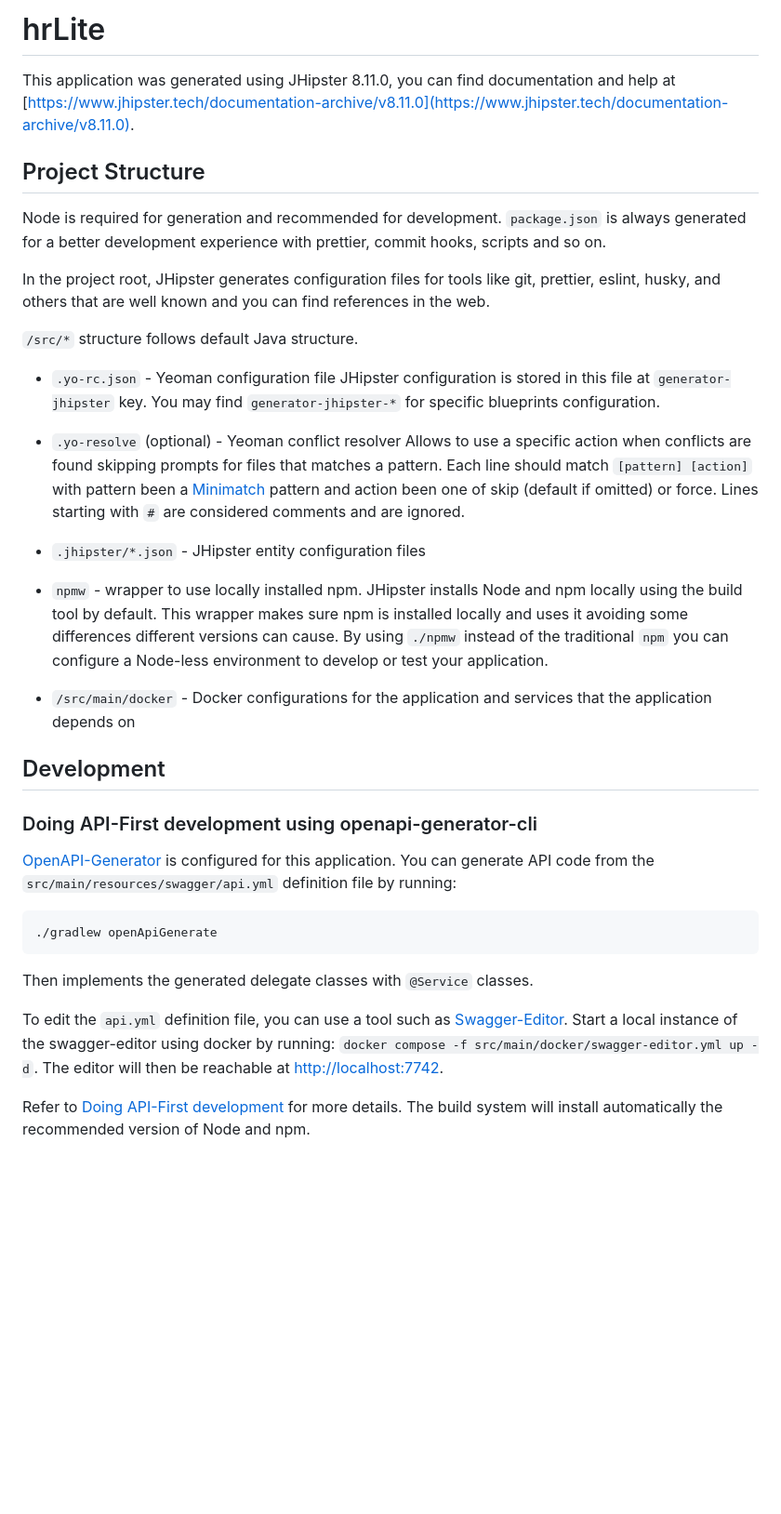
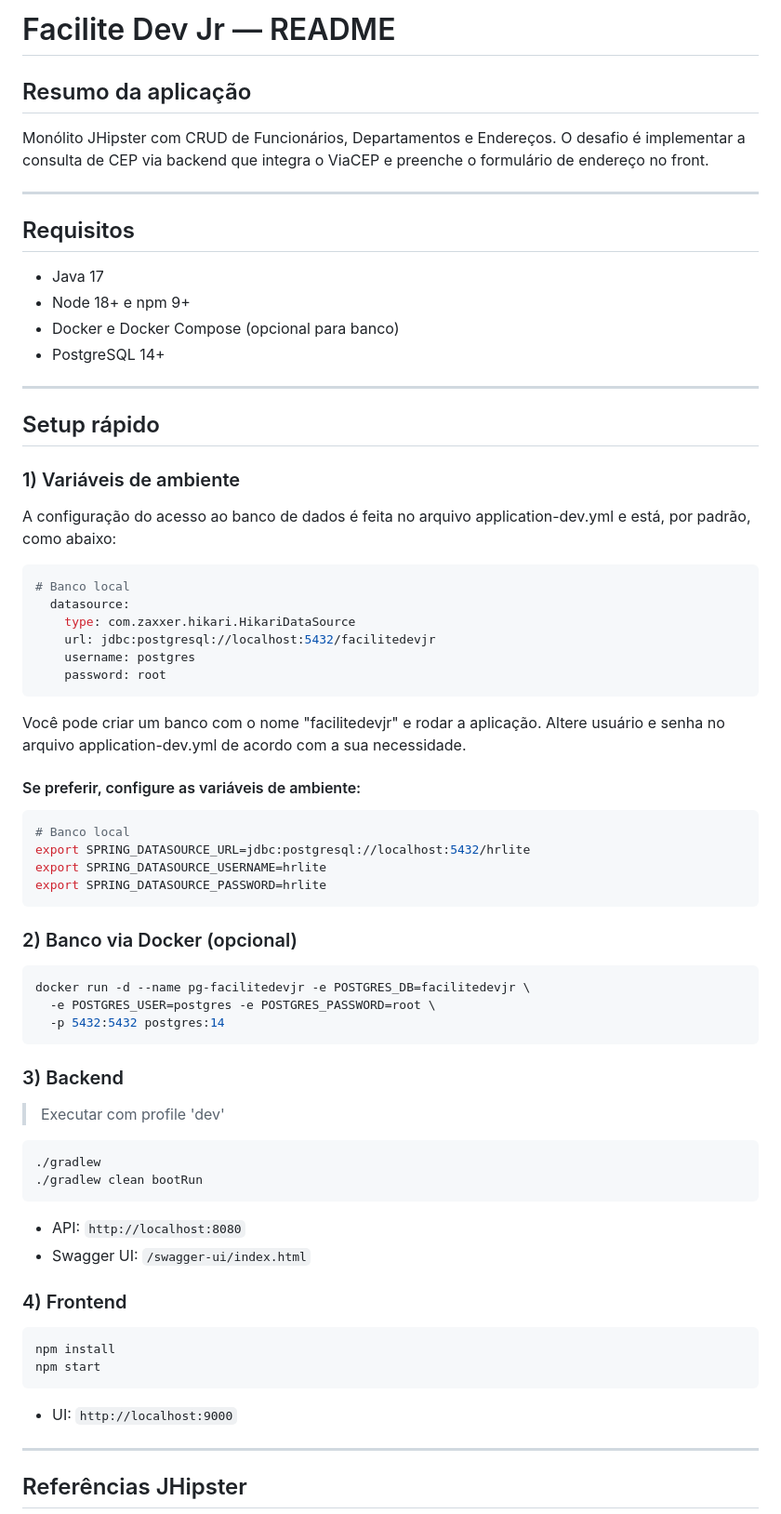
Before and after one commit to pedro-rods/facilite-dev-jr, a Markdown page: README.md, the part around the change printed below. Shown: that part at 93% size. Drawn GitHub-style; blank space fills up the shorter version.

Commit message:
docs: readme update

````diff
--- a/README.md
+++ b/README.md
@@ -1,39 +1,70 @@
-# hrLite
+# Facilite Dev Jr — README
 
-This application was generated using JHipster 8.11.0, you can find documentation and help at [https://www.jhipster.tech/documentation-archive/v8.11.0](https://www.jhipster.tech/documentation-archive/v8.11.0).
+## Resumo da aplicação
 
-## Project Structure
+Monólito JHipster com CRUD de Funcionários, Departamentos e Endereços. O desafio é implementar a consulta de CEP via backend que integra o ViaCEP e preenche o formulário de endereço no front.
 
-Node is required for generation and recommended for development. `package.json` is always generated for a better development experience with prettier, commit hooks, scripts and so on.
+---
 
-In the project root, JHipster generates configuration files for tools like git, prettier, eslint, husky, and others that are well known and you can find references in the web.
+## Requisitos
 
-`/src/*` structure follows default Java structure.
+* Java 17
+* Node 18+ e npm 9+
+* Docker e Docker Compose (opcional para banco)
+* PostgreSQL 14+
 
-- `.yo-rc.json` - Yeoman configuration file
-  JHipster configuration is stored in this file at `generator-jhipster` key. You may find `generator-jhipster-*` for specific blueprints configuration.
-- `.yo-resolve` (optional) - Yeoman conflict resolver
-  Allows to use a specific action when conflicts are found skipping prompts for files that matches a pattern. Each line should match `[pattern] [action]` with pattern been a [Minimatch](https://github.com/isaacs/minimatch#minimatch) pattern and action been one of skip (default if omitted) or force. Lines starting with `#` are considered comments and are ignored.
-- `.jhipster/*.json` - JHipster entity configuration files
+---
 
-- `npmw` - wrapper to use locally installed npm.
-  JHipster installs Node and npm locally using the build tool by default. This wrapper makes sure npm is installed locally and uses it avoiding some differences different versions can cause. By using `./npmw` instead of the traditional `npm` you can configure a Node-less environment to develop or test your application.
-- `/src/main/docker` - Docker configurations for the application and services that the application depends on
+## Setup rápido
 
-## Development
+### 1) Variáveis de ambiente
+A configuração do acesso ao banco de dados é feita no arquivo application-dev.yml e está, por padrão, como abaixo:
 
-### Doing API-First development using openapi-generator-cli
+```yaml
+# Banco local
+  datasource:
+    type: com.zaxxer.hikari.HikariDataSource
+    url: jdbc:postgresql://localhost:5432/facilitedevjr
+    username: postgres
+    password: root
+```
+Você pode criar um banco com o nome "facilitedevjr" e rodar a aplicação. Altere usuário e senha no arquivo application-dev.yml de acordo com a sua necessidade.
 
-[OpenAPI-Generator]() is configured for this application. You can generate API code from the `src/main/resources/swagger/api.yml` definition file by running:
+#### Se preferir, configure as variáveis de ambiente:
+```bash
+# Banco local
+export SPRING_DATASOURCE_URL=jdbc:postgresql://localhost:5432/hrlite
+export SPRING_DATASOURCE_USERNAME=hrlite
+export SPRING_DATASOURCE_PASSWORD=hrlite
+```
+
+### 2) Banco via Docker (opcional)
+```bash
+docker run -d --name pg-facilitedevjr -e POSTGRES_DB=facilitedevjr \
+  -e POSTGRES_USER=postgres -e POSTGRES_PASSWORD=root \
+  -p 5432:5432 postgres:14
+```
+
+### 3) Backend
+> Executar com profile 'dev'
+```bash
+./gradlew
+./gradlew clean bootRun
+```
+
+* API: `http://localhost:8080`
+* Swagger UI: `/swagger-ui/index.html`
+
+### 4) Frontend
 
 ```bash
-./gradlew openApiGenerate
+npm install
+npm start
 ```
 
-Then implements the generated delegate classes with `@Service` classes.
+* UI: `http://localhost:9000`
 
-To edit the `api.yml` definition file, you can use a tool such as [Swagger-Editor](). Start a local instance of the swagger-editor using docker by running: `docker compose -f src/main/docker/swagger-editor.yml up -d`. The editor will then be reachable at [http://localhost:7742](http://localhost:7742).
+---
 
-Refer to [Doing API-First development][] for more details.
-The build system will install automatically the recommended version of Node and npm.
+## Referências JHipster
 
````
Also changed, not shown: other parts of README.md (+166 -242 lines).
